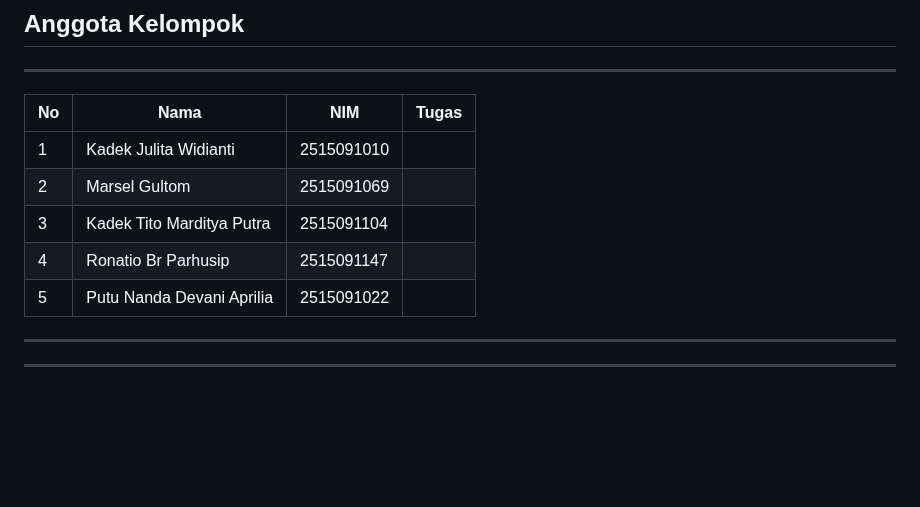
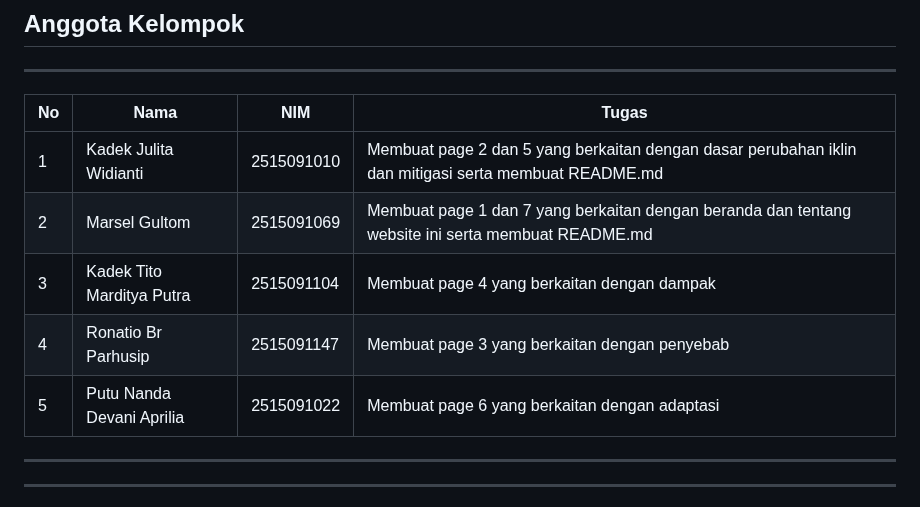
Before and after one commit to Julitakadek/IKLIMARA, a Markdown page: README.md, the part around the change. GitHub-like rendering; blank space fills up the shorter version.

```diff
--- a/README.md
+++ b/README.md
@@ -10,11 +10,11 @@ Iklimara adalah website edukasi yang mengajak masyarakat mengenal perubahan ikli
 ---
 | No | Nama | NIM | Tugas |
 |---|---|---|---|
-| 1 | Kadek Julita Widianti | 2515091010 |  |
-| 2 | Marsel Gultom | 2515091069 |  |
-| 3 | Kadek Tito Marditya Putra | 2515091104 |  |
-| 4 | Ronatio Br Parhusip | 2515091147 |  |
-| 5 | Putu Nanda Devani Aprilia | 2515091022 |  |
+| 1 | Kadek Julita Widianti | 2515091010 | Membuat page 2 dan 5 yang berkaitan dengan dasar perubahan iklin dan mitigasi serta membuat README.md |
+| 2 | Marsel Gultom | 2515091069 | Membuat page 1 dan 7 yang berkaitan dengan beranda dan tentang website ini serta membuat README.md |
+| 3 | Kadek Tito Marditya Putra | 2515091104 | Membuat page 4 yang berkaitan dengan dampak |
+| 4 | Ronatio Br Parhusip | 2515091147 | Membuat page 3 yang berkaitan dengan penyebab |
+| 5 | Putu Nanda Devani Aprilia | 2515091022 | Membuat page 6 yang berkaitan dengan adaptasi  |
 
 ---
 ---
```
